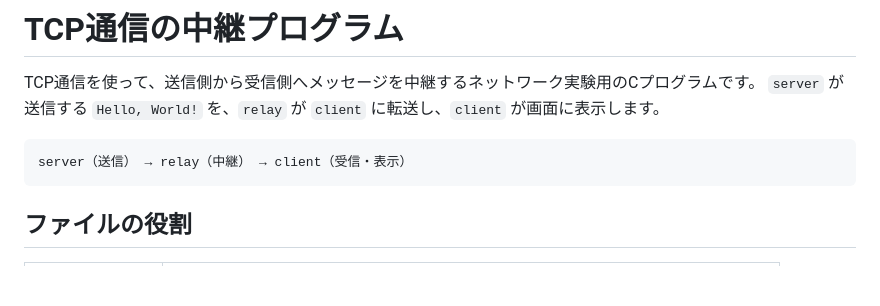
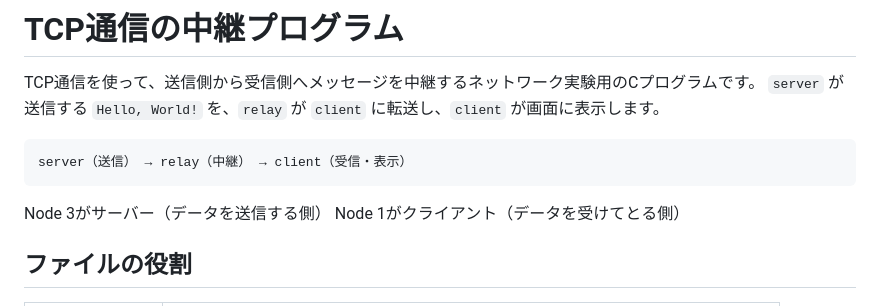
Before and after one commit to RyoOuchi/Exp-Final-Repo, a Markdown page: README.md, the part around the change. Drawn GitHub-style; blank space fills up the shorter version.

````diff
--- a/README.md
+++ b/README.md
@@ -6,6 +6,9 @@ TCP通信を使って、送信側から受信側へメッセージを中継す
 ```text
 server（送信） → relay（中継） → client（受信・表示）
 ```
+
+Node 3がサーバー（データを送信する側）
+Node 1がクライアント（データを受けてとる側）
 
 ## ファイルの役割
 
````
